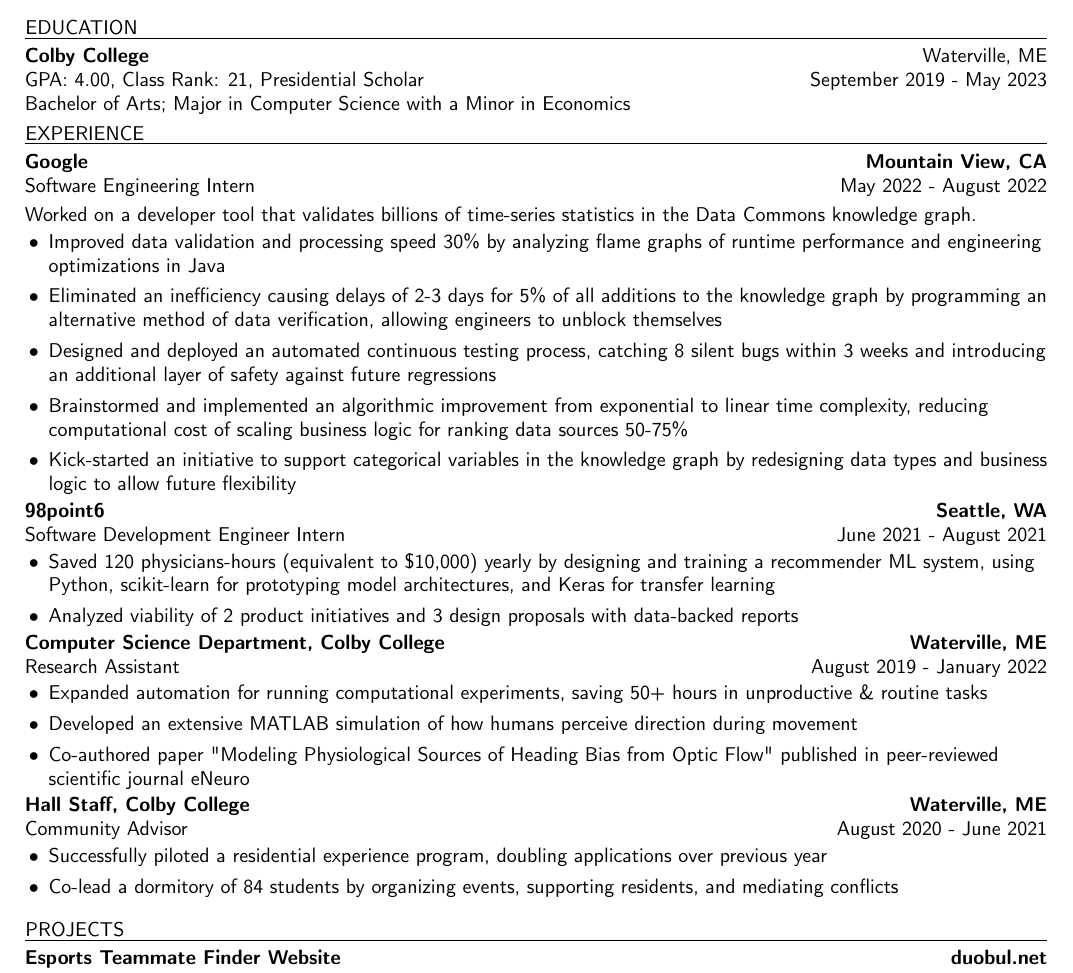
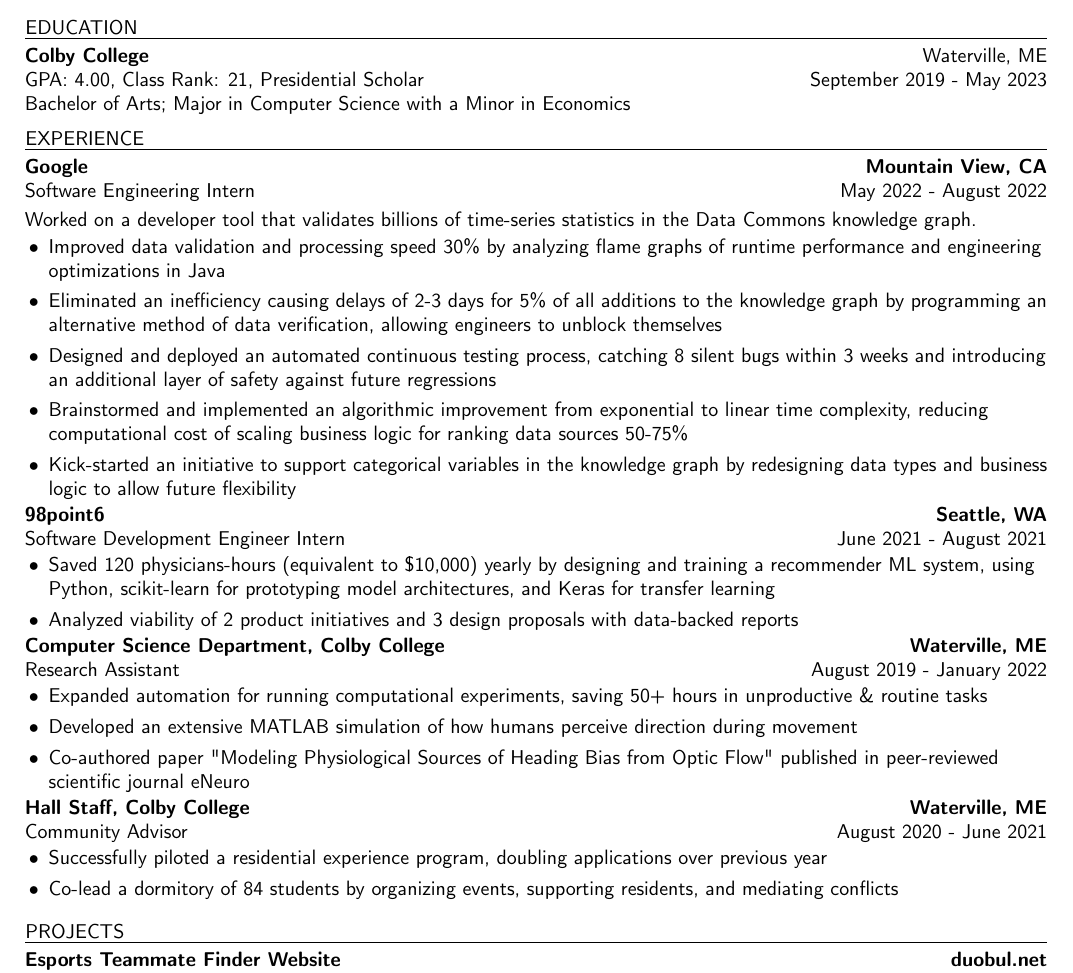
Before and after one commit to enjoythecode/sinany.me, a LaTeX CV (resume/resume.tex): part of the page, cut so that both start at the same text. Compiled offline with pdfLaTeX.

Commit message:
fix spacing after education section

```diff
--- a/resume/resume.tex
+++ b/resume/resume.tex
@@ -236,7 +236,7 @@
 \concreteprofile
 \vspace{1mm}
 \concreteeducation
-\vspace{1mm}
+\vspace{2mm}
 \concreteexperience
 \vspace{1mm}
 \concreteprojects
```
Also changed, not shown: resume/resume.pdf.
